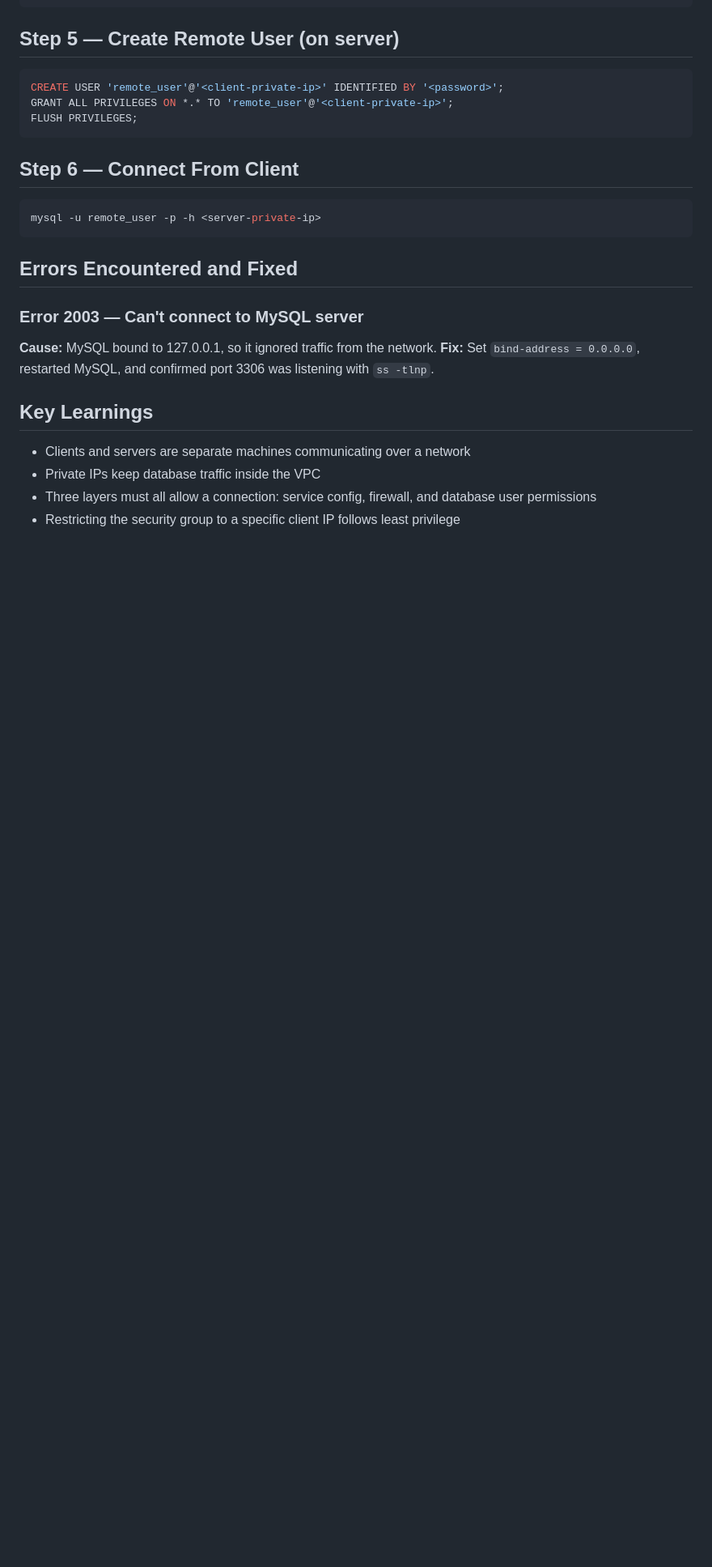
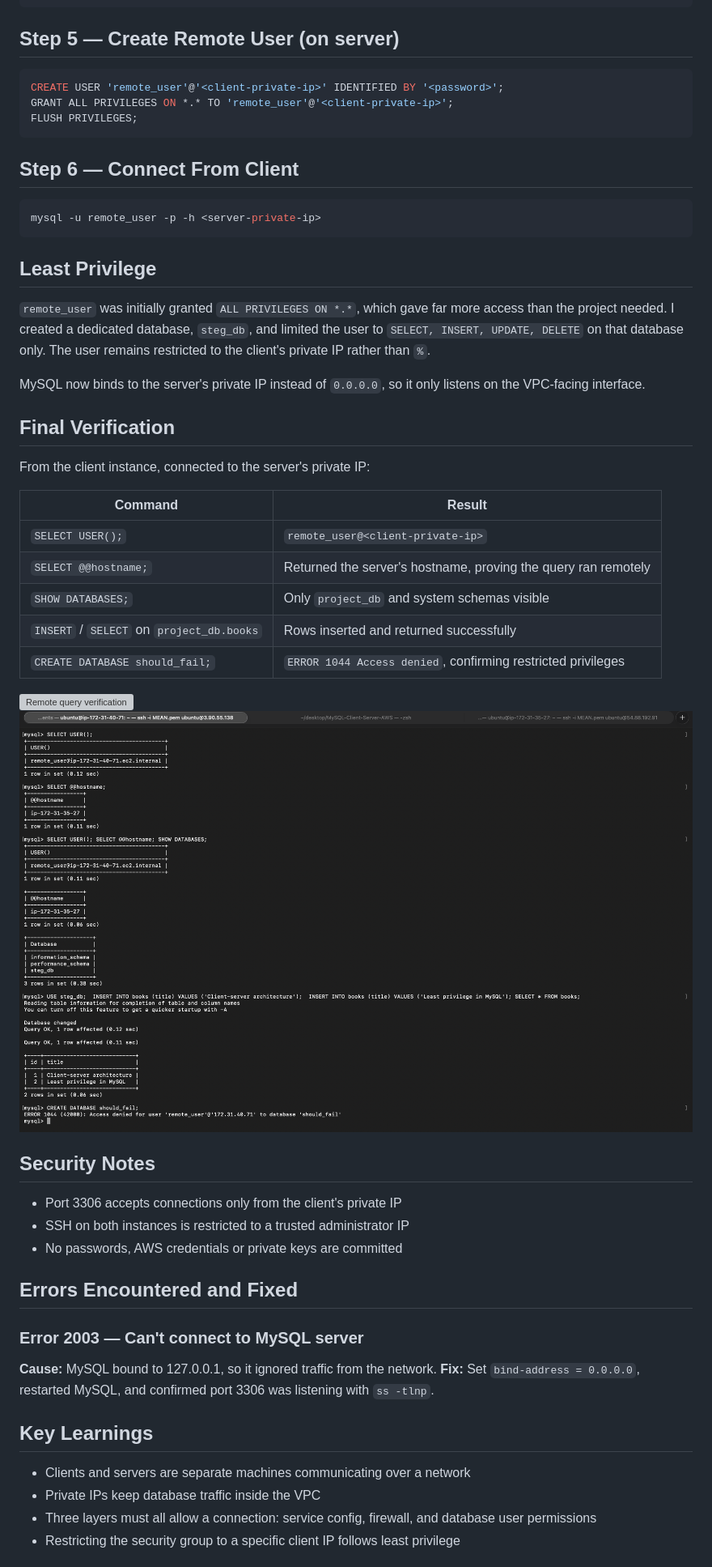
Before and after one commit to ugo123456789/MySQL-Client-Server-AWS, a Markdown page: README.md, the part around one of its changes. Shown at 81% size. GitHub-like rendering; pictures changed too: screenshots/AccessDenied.png (added); blank space fills up the shorter version; grey boxes are pictures that could not be loaded.

Commit message:
Applied least privilege, private bind on mysql, verification

````diff
--- a/README.md
+++ b/README.md
@@ -60,6 +70,37 @@ FLUSH PRIVILEGES;
 mysql -u remote_user -p -h <server-private-ip>
 ```
 
+## Least Privilege
+
+`remote_user` was initially granted `ALL PRIVILEGES ON *.*`, which gave
+far more access than the project needed. I created a dedicated database,
+`steg_db`, and limited the user to `SELECT, INSERT, UPDATE, DELETE`
+on that database only. The user remains restricted to the client's
+private IP rather than `%`.
+
+MySQL now binds to the server's private IP instead of `0.0.0.0`, so it
+only listens on the VPC-facing interface.
+
+## Final Verification
+
+From the client instance, connected to the server's private IP:
+
+| Command | Result |
+|---|---|
+| `SELECT USER();` | `remote_user@<client-private-ip>` |
+| `SELECT @@hostname;` | Returned the server's hostname, proving the query ran remotely |
+| `SHOW DATABASES;` | Only `project_db` and system schemas visible |
+| `INSERT` / `SELECT` on `project_db.books` | Rows inserted and returned successfully |
+| `CREATE DATABASE should_fail;` | `ERROR 1044 Access denied`, confirming restricted privileges |
+
+![Remote query verification](screenshots/remote-query.png)
+![Restricted privileges](screenshots/AccessDenied.png)
+
+## Security Notes
+- Port 3306 accepts connections only from the client's private IP
+- SSH on both instances is restricted to a trusted administrator IP
+- No passwords, AWS credentials or private keys are committed
+
 ## Errors Encountered and Fixed
 
 ### Error 2003 — Can't connect to MySQL server
````
Also changed, not shown: other parts of README.md (+13 -3 lines), screenshots/Remote-Query.png (added), 2 other files.
